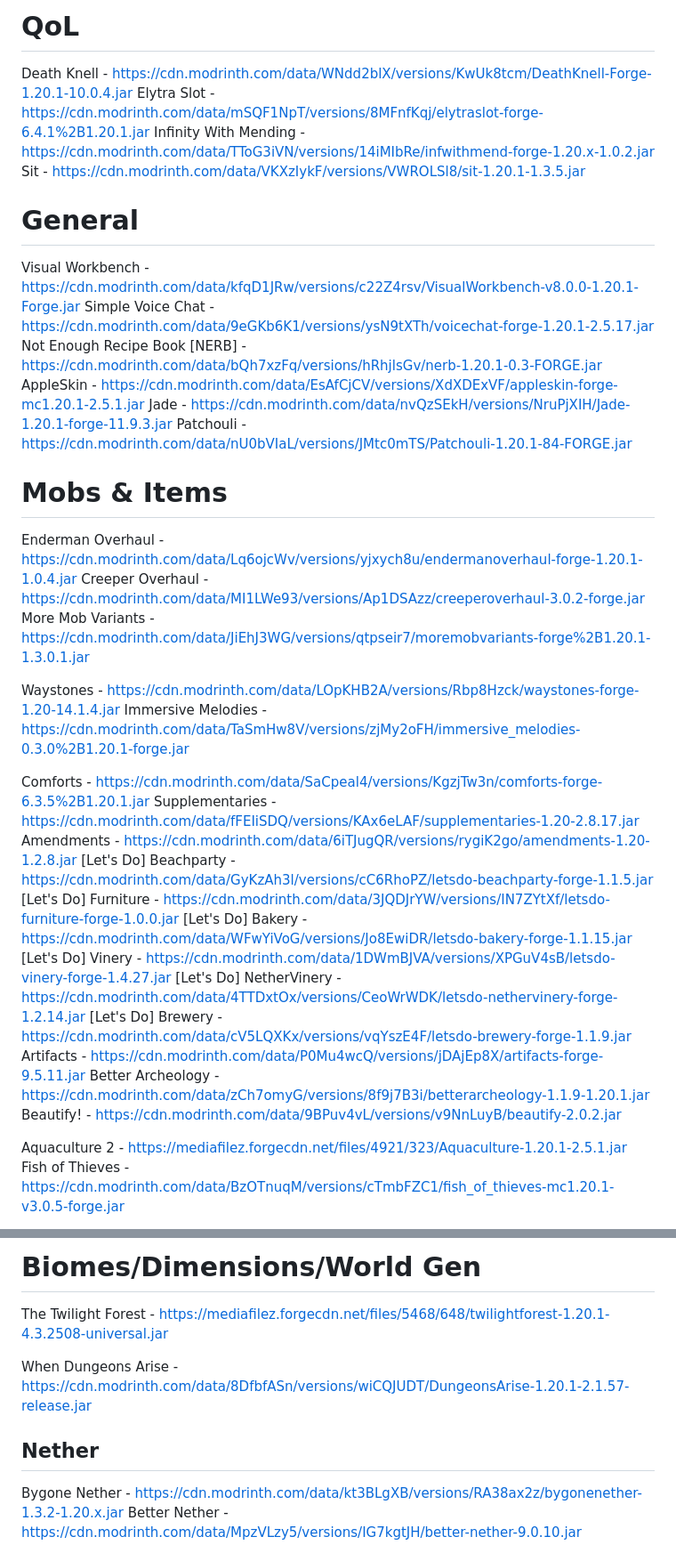
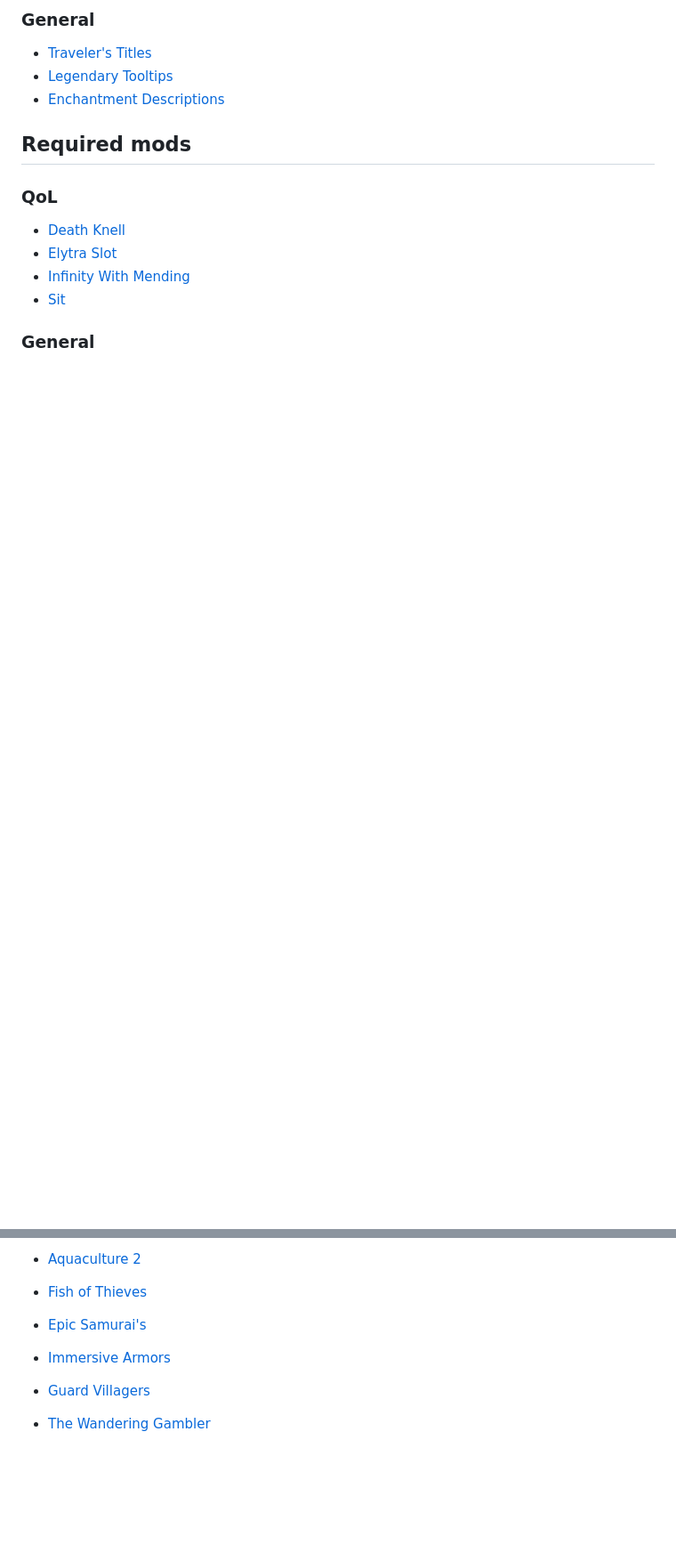
Before and after one commit to asobirov/mc, a Markdown page: 1.20.1/client_mods.md, 2 parts joined by grey strips. Shown: that part at 89% size. GitHub-like rendering; blank space fills up the shorter version.

Commit message:
refactor: format `client_mods.md`

```diff
--- a/1.20.1/client_mods.md
+++ b/1.20.1/client_mods.md
@@ -25,39 +21,18 @@ Enchantment Descriptions - https://cdn.modrinth.com/data/UVtY3ZAC/versions/zzrCQ
 
-# QoL
-Death Knell - https://cdn.modrinth.com/data/WNdd2blX/versions/KwUk8tcm/DeathKnell-Forge-1.20.1-10.0.4.jar
-Elytra Slot - https://cdn.modrinth.com/data/mSQF1NpT/versions/8MFnfKqj/elytraslot-forge-6.4.1%2B1.20.1.jar
-Infinity With Mending - https://cdn.modrinth.com/data/TToG3iVN/versions/14iMIbRe/infwithmend-forge-1.20.x-1.0.2.jar
-Sit - https://cdn.modrinth.com/data/VKXzIykF/versions/VWROLSl8/sit-1.20.1-1.3.5.jar
+### General
 
-# General
-Visual Workbench - https://cdn.modrinth.com/data/kfqD1JRw/versions/c22Z4rsv/VisualWorkbench-v8.0.0-1.20.1-Forge.jar
-Simple Voice Chat - https://cdn.modrinth.com/data/9eGKb6K1/versions/ysN9tXTh/voicechat-forge-1.20.1-2.5.17.jar
-Not Enough Recipe Book [NERB] - https://cdn.modrinth.com/data/bQh7xzFq/versions/hRhjlsGv/nerb-1.20.1-0.3-FORGE.jar
-AppleSkin - https://cdn.modrinth.com/data/EsAfCjCV/versions/XdXDExVF/appleskin-forge-mc1.20.1-2.5.1.jar
-Jade - https://cdn.modrinth.com/data/nvQzSEkH/versions/NruPjXIH/Jade-1.20.1-forge-11.9.3.jar
-Patchouli - https://cdn.modrinth.com/data/nU0bVIaL/versions/JMtc0mTS/Patchouli-1.20.1-84-FORGE.jar
+- [Traveler's Titles](https://cdn.modrinth.com/data/JtifUr64/versions/oUSK4sOQ/TravelersTitles-1.20-Forge-4.0.2.jar)
+- [Legendary Tooltips](https://cdn.modrinth.com/data/atHH8NyV/versions/JhxD2e6J/LegendaryTooltips-1.20.1-forge-1.4.5.jar)
+- [Enchantment Descriptions](https://cdn.modrinth.com/data/UVtY3ZAC/versions/zzrCQ69V/EnchantmentDescriptions-Forge-1.20.1-17.0.16.jar)
 
-# Mobs & Items
-Enderman Overhaul - https://cdn.modrinth.com/data/Lq6ojcWv/versions/yjxych8u/endermanoverhaul-forge-1.20.1-1.0.4.jar
-Creeper Overhaul - https://cdn.modrinth.com/data/MI1LWe93/versions/Ap1DSAzz/creeperoverhaul-3.0.2-forge.jar
-More Mob Variants - https://cdn.modrinth.com/data/JiEhJ3WG/versions/qtpseir7/moremobvariants-forge%2B1.20.1-1.3.0.1.jar
+## Required mods
 
-Waystones - https://cdn.modrinth.com/data/LOpKHB2A/versions/Rbp8Hzck/waystones-forge-1.20-14.1.4.jar
-Immersive Melodies - https://cdn.modrinth.com/data/TaSmHw8V/versions/zjMy2oFH/immersive_melodies-0.3.0%2B1.20.1-forge.jar
+### QoL
 
-Comforts - https://cdn.modrinth.com/data/SaCpeal4/versions/KgzjTw3n/comforts-forge-6.3.5%2B1.20.1.jar
-Supplementaries - https://cdn.modrinth.com/data/fFEIiSDQ/versions/KAx6eLAF/supplementaries-1.20-2.8.17.jar
-Amendments - https://cdn.modrinth.com/data/6iTJugQR/versions/rygiK2go/amendments-1.20-1.2.8.jar
-[Let's Do] Beachparty - https://cdn.modrinth.com/data/GyKzAh3l/versions/cC6RhoPZ/letsdo-beachparty-forge-1.1.5.jar
-[Let's Do] Furniture - https://cdn.modrinth.com/data/3JQDJrYW/versions/IN7ZYtXf/letsdo-furniture-forge-1.0.0.jar
-[Let's Do] Bakery - https://cdn.modrinth.com/data/WFwYiVoG/versions/Jo8EwiDR/letsdo-bakery-forge-1.1.15.jar
-[Let's Do] Vinery - https://cdn.modrinth.com/data/1DWmBJVA/versions/XPGuV4sB/letsdo-vinery-forge-1.4.27.jar
-[Let's Do] NetherVinery - https://cdn.modrinth.com/data/4TTDxtOx/versions/CeoWrWDK/letsdo-nethervinery-forge-1.2.14.jar
-[Let's Do] Brewery - https://cdn.modrinth.com/data/cV5LQXKx/versions/vqYszE4F/letsdo-brewery-forge-1.1.9.jar
-Artifacts - https://cdn.modrinth.com/data/P0Mu4wcQ/versions/jDAjEp8X/artifacts-forge-9.5.11.jar
-Better Archeology - https://cdn.modrinth.com/data/zCh7omyG/versions/8f9j7B3i/betterarcheology-1.1.9-1.20.1.jar
-Beautify! - https://cdn.modrinth.com/data/9BPuv4vL/versions/v9NnLuyB/beautify-2.0.2.jar
+- [Death Knell](https://cdn.modrinth.com/data/WNdd2blX/versions/KwUk8tcm/DeathKnell-Forge-1.20.1-10.0.4.jar)
+- [Elytra Slot](https://cdn.modrinth.com/data/mSQF1NpT/versions/8MFnfKqj/elytraslot-forge-6.4.1%2B1.20.1.jar)
+- [Infinity With Mending](https://cdn.modrinth.com/data/TToG3iVN/versions/14iMIbRe/infwithmend-forge-1.20.x-1.0.2.jar)
+- [Sit](https://cdn.modrinth.com/data/VKXzIykF/versions/VWROLSl8/sit-1.20.1-1.3.5.jar)
 
-Aquaculture 2 - https://mediafilez.forgecdn.net/files/4921/323/Aquaculture-1.20.1-2.5.1.jar
-Fish of Thieves - https://cdn.modrinth.com/data/BzOTnuqM/versions/cTmbFZC1/fish_of_thieves-mc1.20.1-v3.0.5-forge.jar
+### General
 
@@ -90,10 +67,10 @@ WATERFrAMES - https://cdn.modrinth.com/data/eBzFuVTM/versions/7dq3p9A0/waterfram
 
-# Biomes/Dimensions/World Gen
-The Twilight Forest - https://mediafilez.forgecdn.net/files/5468/648/twilightforest-1.20.1-4.3.2508-universal.jar
+- [Aquaculture 2](https://mediafilez.forgecdn.net/files/4921/323/Aquaculture-1.20.1-2.5.1.jar)
+- [Fish of Thieves](https://cdn.modrinth.com/data/BzOTnuqM/versions/cTmbFZC1/fish_of_thieves-mc1.20.1-v3.0.5-forge.jar)
 
-When Dungeons Arise - https://cdn.modrinth.com/data/8DfbfASn/versions/wiCQJUDT/DungeonsArise-1.20.1-2.1.57-release.jar
+- [Epic Samurai's](https://cdn.modrinth.com/data/lMWJDrbO/versions/dFf90NU8/epicsamurai-0.0.46-1.20.1-neo.jar)
+- [Immersive Armors](https://cdn.modrinth.com/data/eE2Db4YU/versions/g70ZMcU2/immersive_armors-1.6.1%2B1.20.1-forge.jar)
 
-## Nether
-Bygone Nether - https://cdn.modrinth.com/data/kt3BLgXB/versions/RA38ax2z/bygonenether-1.3.2-1.20.x.jar
-Better Nether - https://cdn.modrinth.com/data/MpzVLzy5/versions/IG7kgtJH/better-nether-9.0.10.jar
+- [Guard Villagers](https://cdn.modrinth.com/data/H1sntfo8/versions/svrJar40/guardvillagers-1.20.1-1.6.6.jar)
+- [The Wandering Gambler](https://mediafilez.forgecdn.net/files/5312/771/the_wandering_gambler_ii-1.1.0.jar)
 
```
Also changed, not shown: other parts of 1.20.1/client_mods.md (+112 -80 lines).
